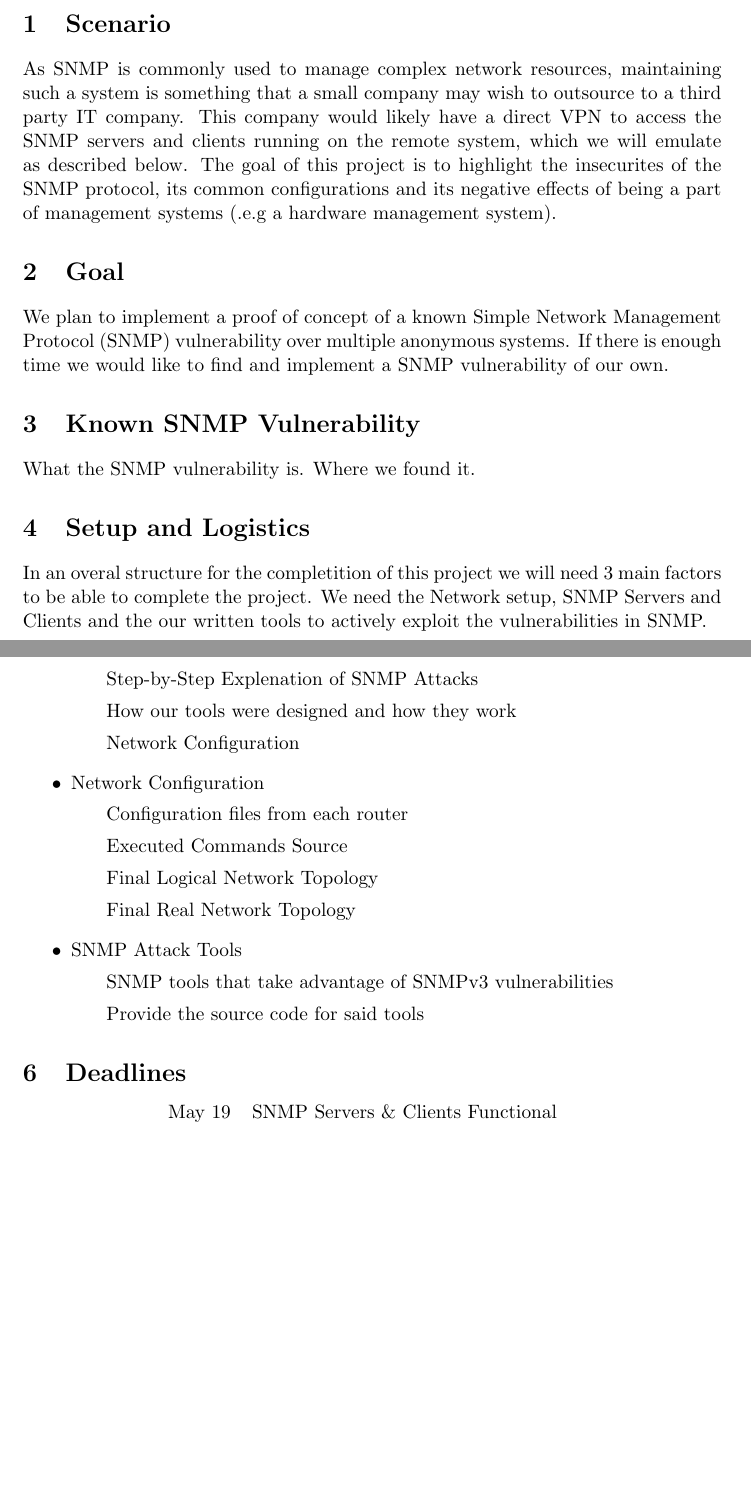
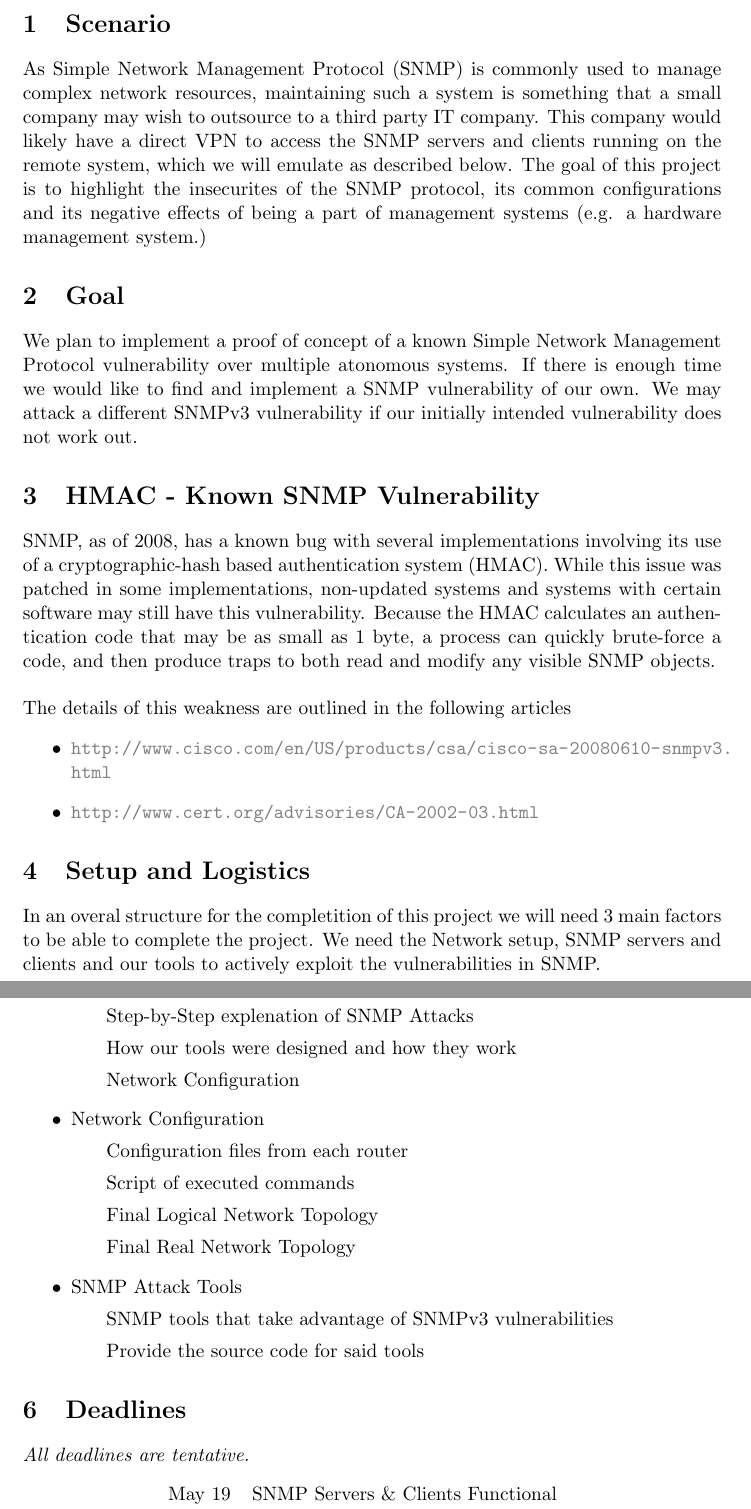
Before and after one commit to systmkor/snmp_h4x0rz, a LaTeX document (proposal/proposal.tex): two parts of pages 2 and 4 of 4, joined at a grey line, cut so that both start at the same text, the shorter picture padded with empty space. Compiled offline with pdfLaTeX.

Commit message:
Almost if not final version of proposal.

```diff
--- a/proposal/proposal.tex
+++ b/proposal/proposal.tex
@@ -5,12 +5,19 @@
 
 \usepackage{setspace}
 \usepackage[pdftex]{graphicx}
+\usepackage{hyperref}
 %\usepackage{url}
+\usepackage[usenames, table]{xcolor}
 
 \newcommand{\HRule}{\rule{\linewidth}{0.5mm}}
 
 %%\setlength{\textheight}{9in}
 %%\setlength{\textwidth}{6in}
+
+\hypersetup {
+  colorlinks=true,
+  urlcolor=gray
+}
 
 \addtolength{\oddsidemargin}{-0.375in}
 \addtolength{\evensidemargin}{0.375in}
@@ -33,29 +40,43 @@
 \setcounter{secnumdepth}{2}
 
 \section{Scenario}
-As SNMP is commonly used to manage complex network resources, maintaining
-such a system is something that a small company may wish to outsource to a
-third party IT company.  This company would likely have a direct VPN to
-access the SNMP servers and clients running on the remote system, which we
-will emulate as described below. The goal of this project is to highlight
-the insecurites of the SNMP protocol, its common configurations and its
-negative effects of being a part of management systems
-(.e.g a hardware management system).
+As Simple Network Management Protocol (SNMP) is commonly used to manage complex
+network resources, maintaining such a system is something that a small company
+may wish to outsource to a third party IT company.  This company would likely
+have a direct VPN to access the SNMP servers and clients running on the remote
+system, which we  will emulate as described below. The goal of this project
+is to highlight the insecurites of the SNMP protocol, its common configurations
+and its negative effects of being a part of management systems
+(e.g. a hardware management system.)
 
 \section{Goal}
-We plan to implement a proof of concept of a known  Simple Network Management
-Protocol (SNMP) vulnerability over multiple anonymous systems. If there is enough time
-we would like to find and implement a SNMP vulnerability of our own.
+We plan to implement a proof of concept of a known Simple Network Management
+Protocol vulnerability over multiple atonomous systems. If there is enough time
+we would like to find and implement a SNMP vulnerability of our own. We may attack
+a different SNMPv3 vulnerability if our initially intended vulnerability does not work out.
 
-\section{Known SNMP Vulnerability} %WE NEED AN ACTUALLY KNOWN SNMP vuln
-What the SNMP vulnerability is.
-Where we found it.
+\section{HMAC - Known SNMP Vulnerability}
+SNMP, as of 2008, has a known bug with several implementations involving its use
+of a cryptographic-hash based authentication system (HMAC).  While this issue was
+patched in some implementations, non-updated systems and systems with certain
+software may still have this vulnerability.  Because the HMAC calculates an
+authentication code that may be as small as 1 byte, a process can quickly
+brute-force a code, and then produce traps to both read and modify any visible
+SNMP objects.
+\\
+
+\noindent The details of this weakness are outlined in the following articles
+\begin{itemize}
+\item \url{http://www.cisco.com/en/US/products/csa/cisco-sa-20080610-snmpv3.html}
+\item \url{http://www.cert.org/advisories/CA-2002-03.html}
+\end{itemize}
+
 
 \section{Setup and Logistics}
 In an overal structure for the completition of this project
 we will need 3 main factors to be able to complete the project.
-We need the Network setup, SNMP Servers and Clients and the
-our written tools to actively exploit the vulnerabilities in
+We need the Network setup, SNMP servers and clients and
+our tools to actively exploit the vulnerabilities in
 SNMP.
 
 \subsection{Network}
@@ -103,10 +124,11 @@ the “ISP” AS and other external locations.
-  \subitem Step-by-Step Explenation of SNMP Attacks
+  \subitem Dummy corporate network in-depth explanation
+  \subitem Step-by-Step explenation of SNMP Attacks
   \subitem How our tools were designed and how they work
   \subitem Network Configuration
 
 \item Network Configuration
   \subitem Configuration files from each router
-  \subitem Executed Commands Source
+  \subitem Script of executed commands
   \subitem Final Logical Network Topology
   \subitem Final Real Network Topology
 
@@ -117,6 +139,7 @@ the “ISP” AS and other external locations.
 \end{itemize}
 
 \section{Deadlines}
+\textit{All deadlines are tentative.}
 
 \begin{center}
 \begin{tabular}{l l}
```
Also changed, not shown: proposal/proposal.tex (12 more changed lines).
